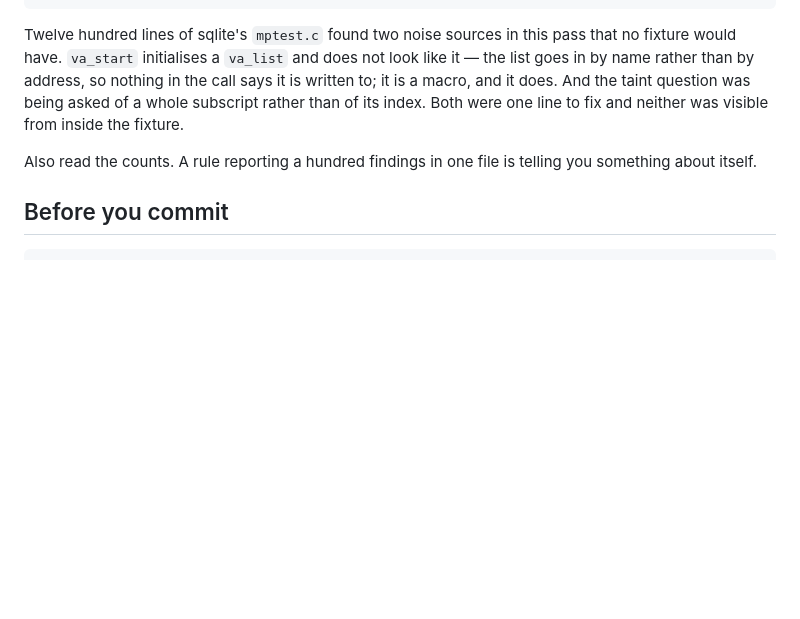
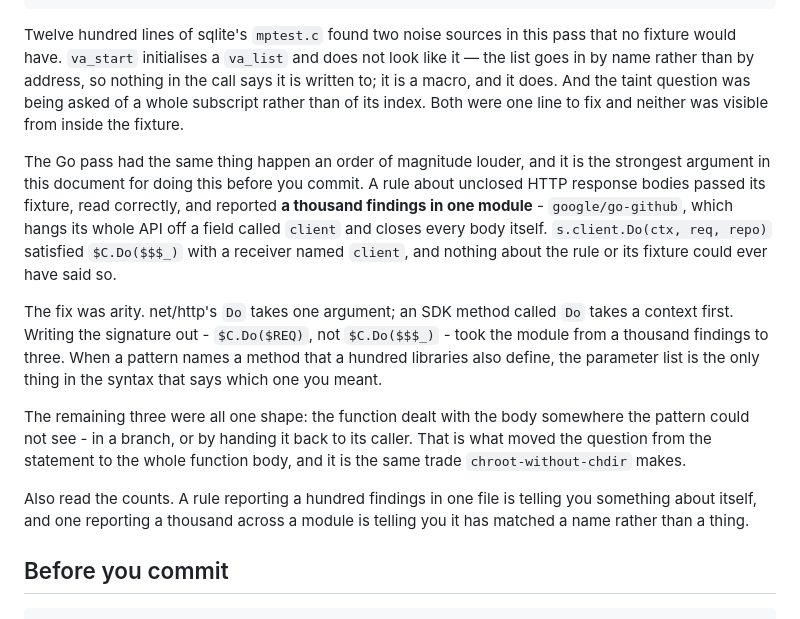
Before and after one commit to xen0bit/pwrgrep-rules, a Markdown page: GUIDE.md, the part around one of its changes. Drawn GitHub-style; blank space fills up the shorter version.

```diff
--- a/GUIDE.md
+++ b/GUIDE.md
@@ -558,8 +646,28 @@ in the call says it is written to; it is a macro, and it does. And the taint
 question was being asked of a whole subscript rather than of its index. Both
 were one line to fix and neither was visible from inside the fixture.
 
+The Go pass had the same thing happen an order of magnitude louder, and it is
+the strongest argument in this document for doing this before you commit. A
+rule about unclosed HTTP response bodies passed its fixture, read correctly,
+and reported **a thousand findings in one module** - `google/go-github`, which
+hangs its whole API off a field called `client` and closes every body itself.
+`s.client.Do(ctx, req, repo)` satisfied `$C.Do($$$_)` with a receiver named
+`client`, and nothing about the rule or its fixture could ever have said so.
+
+The fix was arity. net/http's `Do` takes one argument; an SDK method called
+`Do` takes a context first. Writing the signature out - `$C.Do($REQ)`, not
+`$C.Do($$$_)` - took the module from a thousand findings to three. When a
+pattern names a method that a hundred libraries also define, the parameter
+list is the only thing in the syntax that says which one you meant.
+
+The remaining three were all one shape: the function dealt with the body
+somewhere the pattern could not see - in a branch, or by handing it back to
+its caller. That is what moved the question from the statement to the whole
+function body, and it is the same trade `chroot-without-chdir` makes.
+
 Also read the counts. A rule reporting a hundred findings in one file is
-telling you something about itself.
+telling you something about itself, and one reporting a thousand across a
+module is telling you it has matched a name rather than a thing.
 
 ## Before you commit
 
```
Also changed, not shown: other parts of GUIDE.md (+88 -0 lines).
